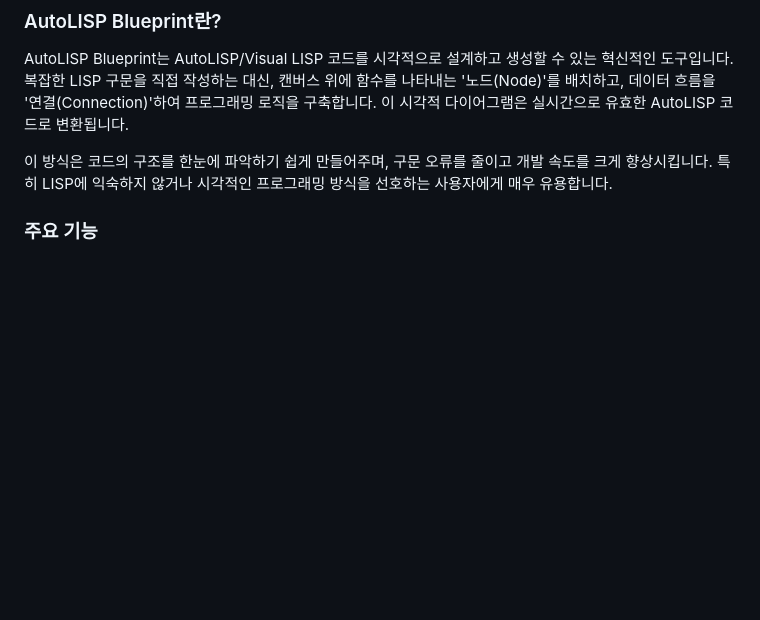
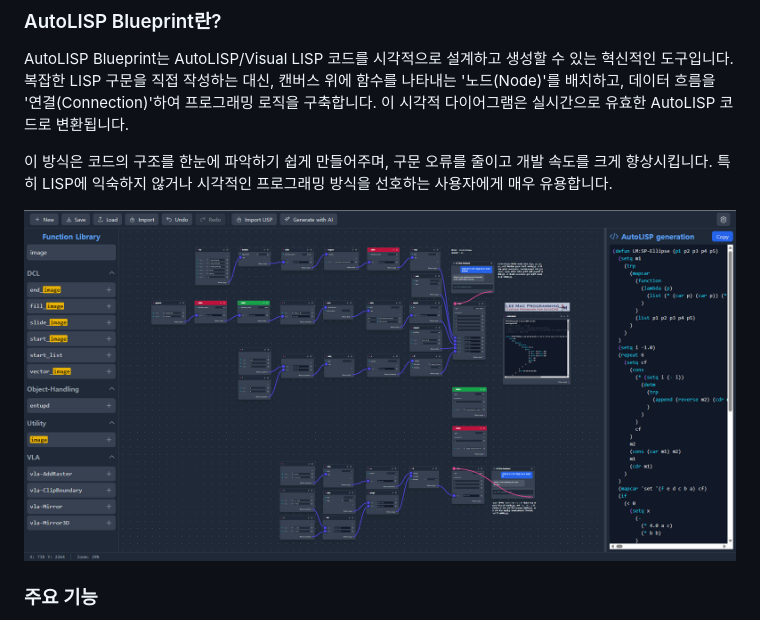
Before and after one commit to leesunghan/leesunghan.github.io, a Markdown page: README.md, the part around the change. Rendered like a GitHub page; blank space fills up the shorter version.

Commit message:
Add sample image to README
Added an image sample to the README for better visualization.

```diff
--- a/README.md
+++ b/README.md
@@ -20,6 +20,8 @@
 AutoLISP Blueprint는 AutoLISP/Visual LISP 코드를 시각적으로 설계하고 생성할 수 있는 혁신적인 도구입니다. 복잡한 LISP 구문을 직접 작성하는 대신, 캔버스 위에 함수를 나타내는 '노드(Node)'를 배치하고, 데이터 흐름을 '연결(Connection)'하여 프로그래밍 로직을 구축합니다. 이 시각적 다이어그램은 실시간으로 유효한 AutoLISP 코드로 변환됩니다.
 
 이 방식은 코드의 구조를 한눈에 파악하기 쉽게 만들어주며, 구문 오류를 줄이고 개발 속도를 크게 향상시킵니다. 특히 LISP에 익숙하지 않거나 시각적인 프로그래밍 방식을 선호하는 사용자에게 매우 유용합니다.
+
+![샘플이미지](https://github.com/leesunghan/leesunghan.github.io/blob/main/assets/ss1.png)
 
 ### 주요 기능
 
```
